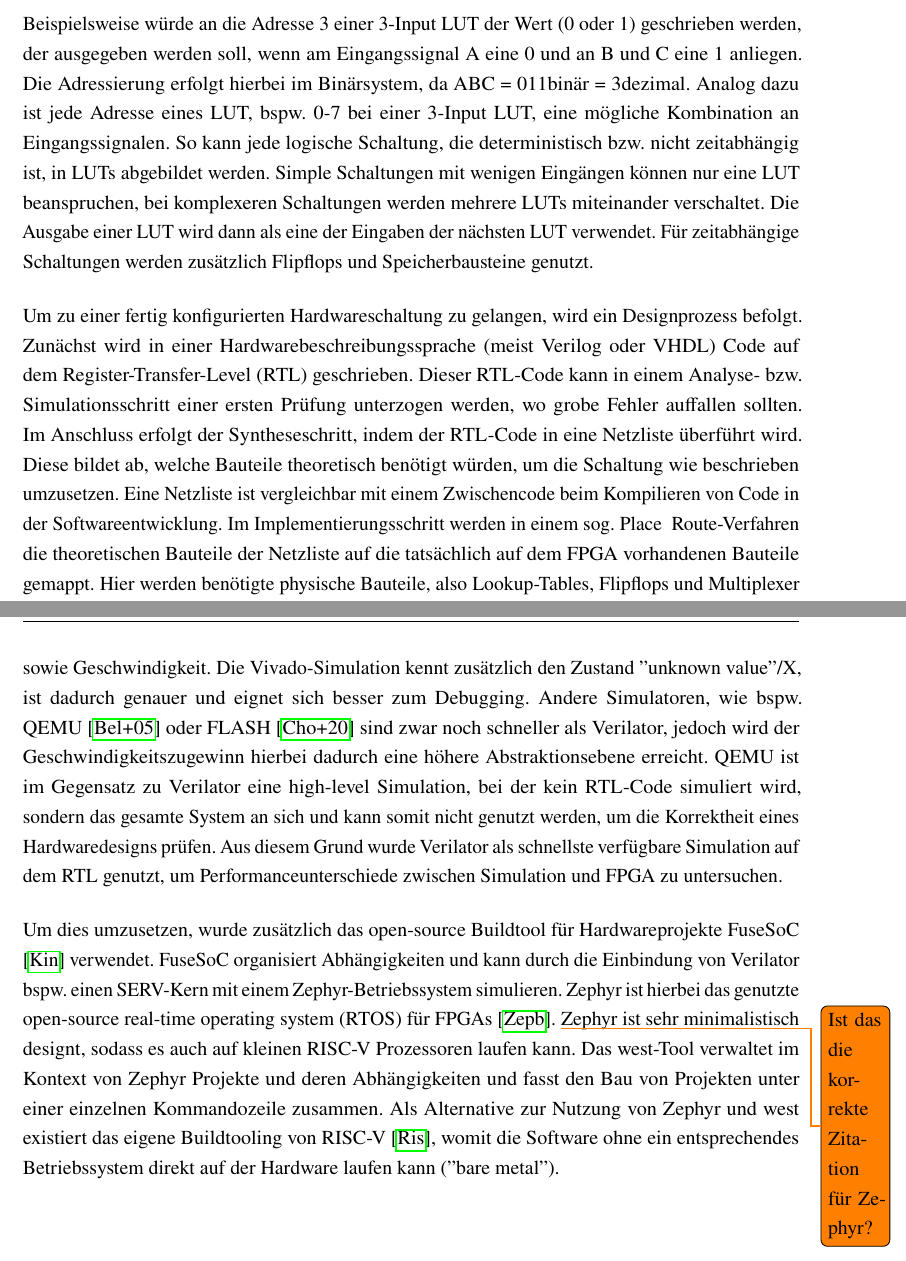
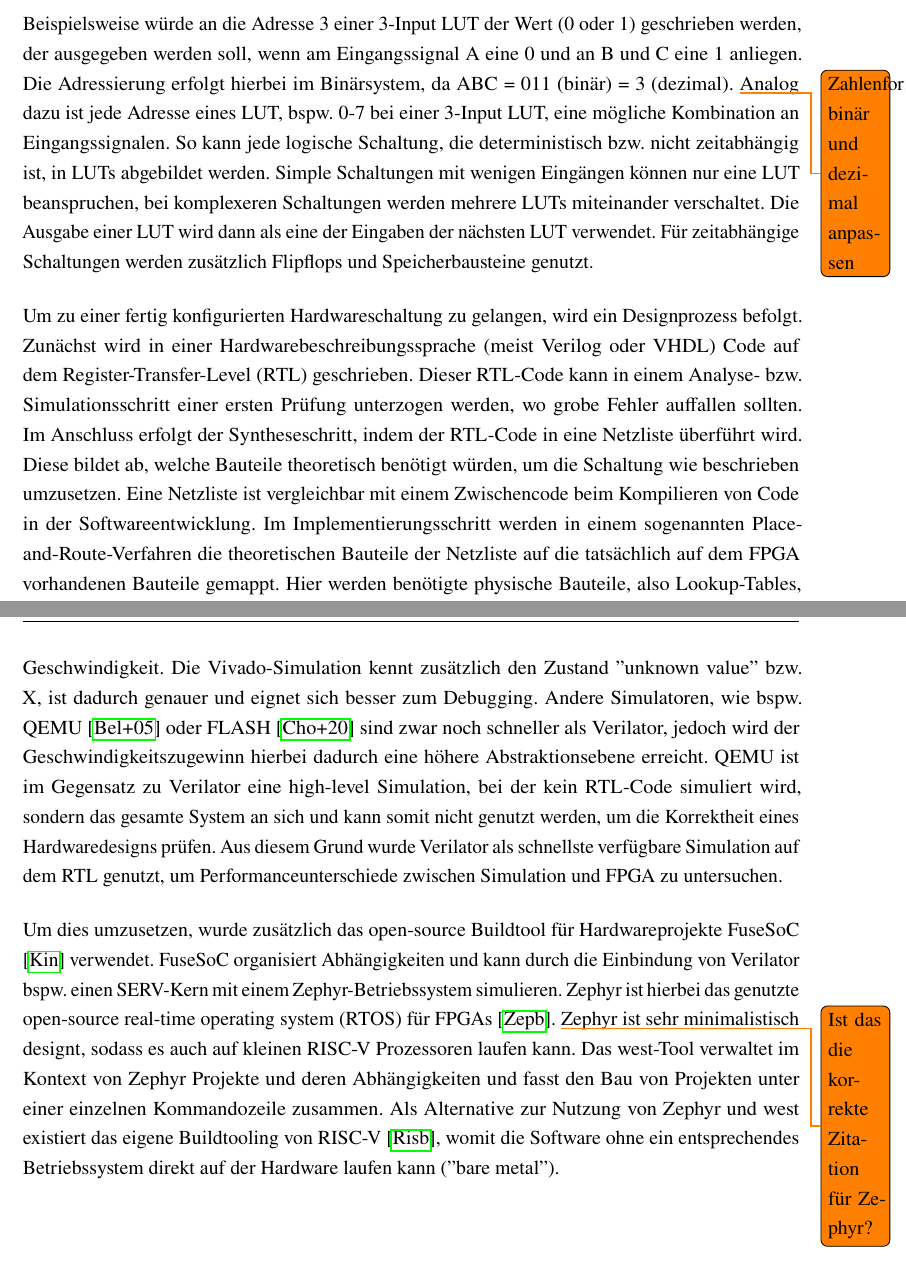
Before and after one commit to TimurBohn/Bachelorarbeit, a LaTeX thesis (master.tex, which reads hintergrund.tex): two parts of pages 10 and 13 of 30, joined at a grey line, cut so that both start at the same text. Compiled offline with pdfLaTeX.

Commit message:
FIX Formatierung

```diff
--- a/hintergrund.tex
+++ b/hintergrund.tex
@@ -17,7 +17,7 @@
     Hierbei funktionieren sie wie Wahrheitstabellen für boolesche Ausdrücke.
     Es muss lediglich für jede Kombination an Eingangssignalen das Ausgangssignal in den Speicher geschrieben werden.
     Beispielsweise würde an die Adresse 3 einer 3-Input LUT der Wert (0 oder 1) geschrieben werden, der ausgegeben werden soll, wenn am Eingangssignal A eine 0 und an B und C eine 1 anliegen.
-    Die Adressierung erfolgt hierbei im Binärsystem, da ABC = 011binär = 3dezimal.
+    Die Adressierung erfolgt hierbei im Binärsystem, da ABC = 011 (binär) = 3 (dezimal). \todo{Zahlenformatierung binär und dezimal anpassen}
     Analog dazu ist jede Adresse eines LUT, bspw. 0-7 bei einer 3-Input LUT, eine mögliche Kombination an Eingangssignalen.
     So kann jede logische Schaltung, die deterministisch bzw. nicht zeitabhängig ist, in LUTs abgebildet werden.
     Simple Schaltungen mit wenigen Eingängen können nur eine LUT beanspruchen, bei komplexeren Schaltungen werden mehrere LUTs miteinander verschaltet.
@@ -30,7 +30,7 @@
     Im Anschluss erfolgt der Syntheseschritt, indem der RTL-Code in eine Netzliste überführt wird.
     Diese bildet ab, welche Bauteile theoretisch benötigt würden, um die Schaltung wie beschrieben umzusetzen.
     Eine Netzliste ist vergleichbar mit einem Zwischencode beim Kompilieren von Code in der Softwareentwicklung.
-    Im Implementierungsschritt werden in einem sog. Place \(&\) Route-Verfahren die theoretischen Bauteile der Netzliste auf die tatsächlich auf dem FPGA vorhandenen Bauteile gemappt.
+    Im Implementierungsschritt werden in einem sogenannten Place-and-Route-Verfahren die theoretischen Bauteile der Netzliste auf die tatsächlich auf dem FPGA vorhandenen Bauteile gemappt.
     Hier werden benötigte physische Bauteile, also Lookup-Tables, Flipflops und Multiplexer auf dem FPGA verortet und benötigte Bauteile miteinander verbunden. % Ist verortet richtig?
     Diese Informationen werden in einen Bitstream geschrieben.
     In einem letzten Schritt wird dieser Bitstream auf den FPGA übertragen.
@@ -78,7 +78,7 @@
     Während bei der Simulation in Vivado innerhalb mehrerer Minuten nur wenige Millisekunden simuliert werden können, kann bei Verilator der erwartete Programmverlauf nachvollzogen werden, welcher bei Vivado mehrere Stunden bis Tage in Anspruch nehmen würde.
     Ein weiterer Unterschied besteht darin, dass Verilator ein two-state Simulationsmodell nutzt, also dass Leitungen und Register lediglich die Zustände \("\)low\("\) bzw. 0 und \("\)high\("\) bzw. 1 annehmen können.
     In den meisten Fällen ist eine two-state Simulation ausreichend und bietet Vorteile einer höheren Speichereffizienz sowie Geschwindigkeit.
-    Die Vivado-Simulation kennt zusätzlich den Zustand \("\)unknown value\("\)/X, ist dadurch genauer und eignet sich besser zum Debugging.
+    Die Vivado-Simulation kennt zusätzlich den Zustand \("\)unknown value\("\) bzw. X, ist dadurch genauer und eignet sich besser zum Debugging.
     Andere Simulatoren, wie bspw. QEMU \cite{bellard2005qemu} oder FLASH \cite{choi2020flash} sind zwar noch schneller als Verilator, jedoch wird der Geschwindigkeitszugewinn hierbei dadurch eine höhere Abstraktionsebene erreicht.
     QEMU ist im Gegensatz zu Verilator eine high-level Simulation, bei der kein RTL-Code simuliert wird, sondern das gesamte System an sich und kann somit nicht genutzt werden, um die Korrektheit eines Hardwaredesigns prüfen.
     Aus diesem Grund wurde Verilator als schnellste verfügbare Simulation auf dem RTL genutzt, um Performanceunterschiede zwischen Simulation und FPGA zu untersuchen.
```
Also changed, not shown: hintergrund.tex (2 more changed lines).
